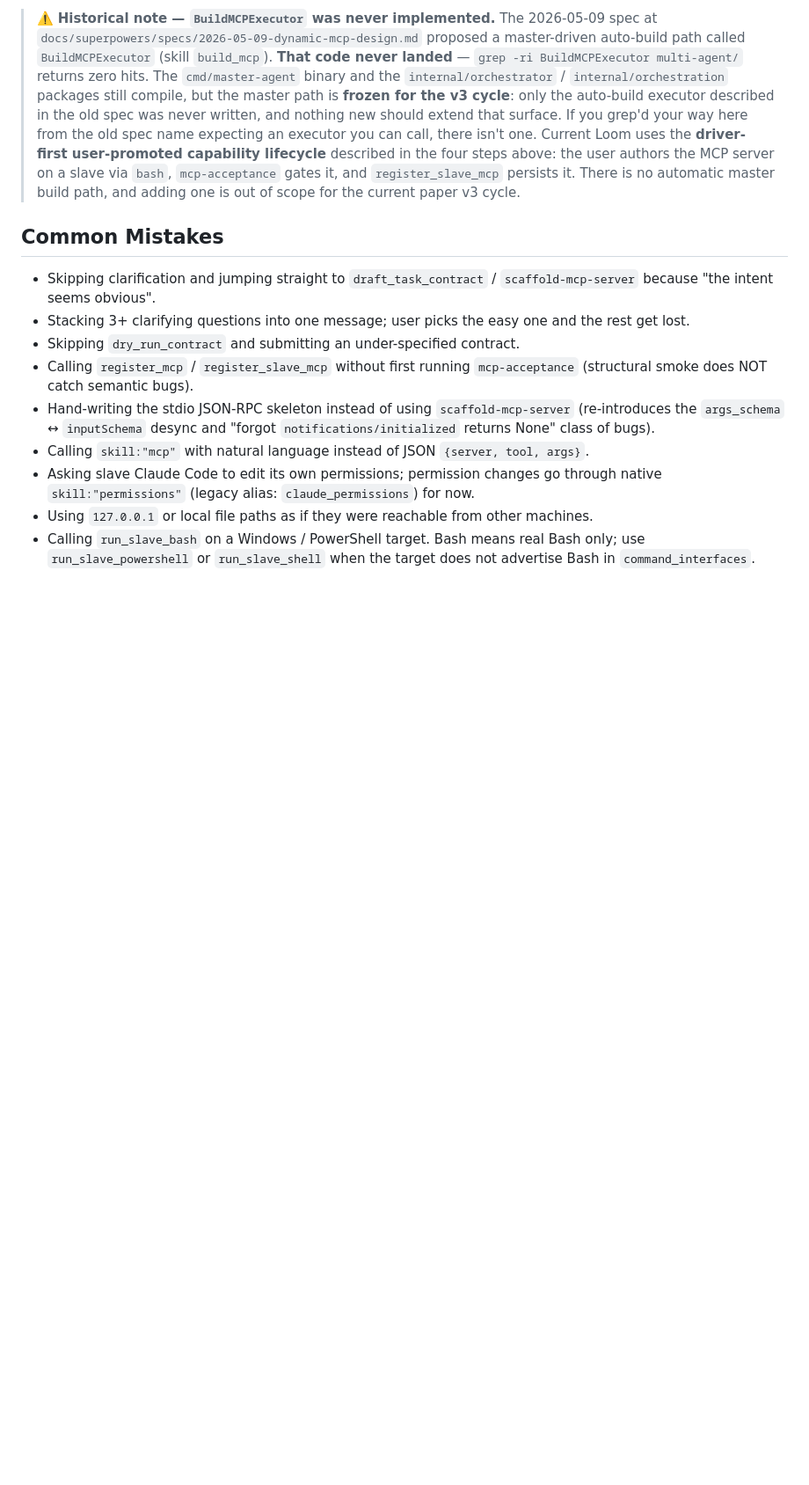
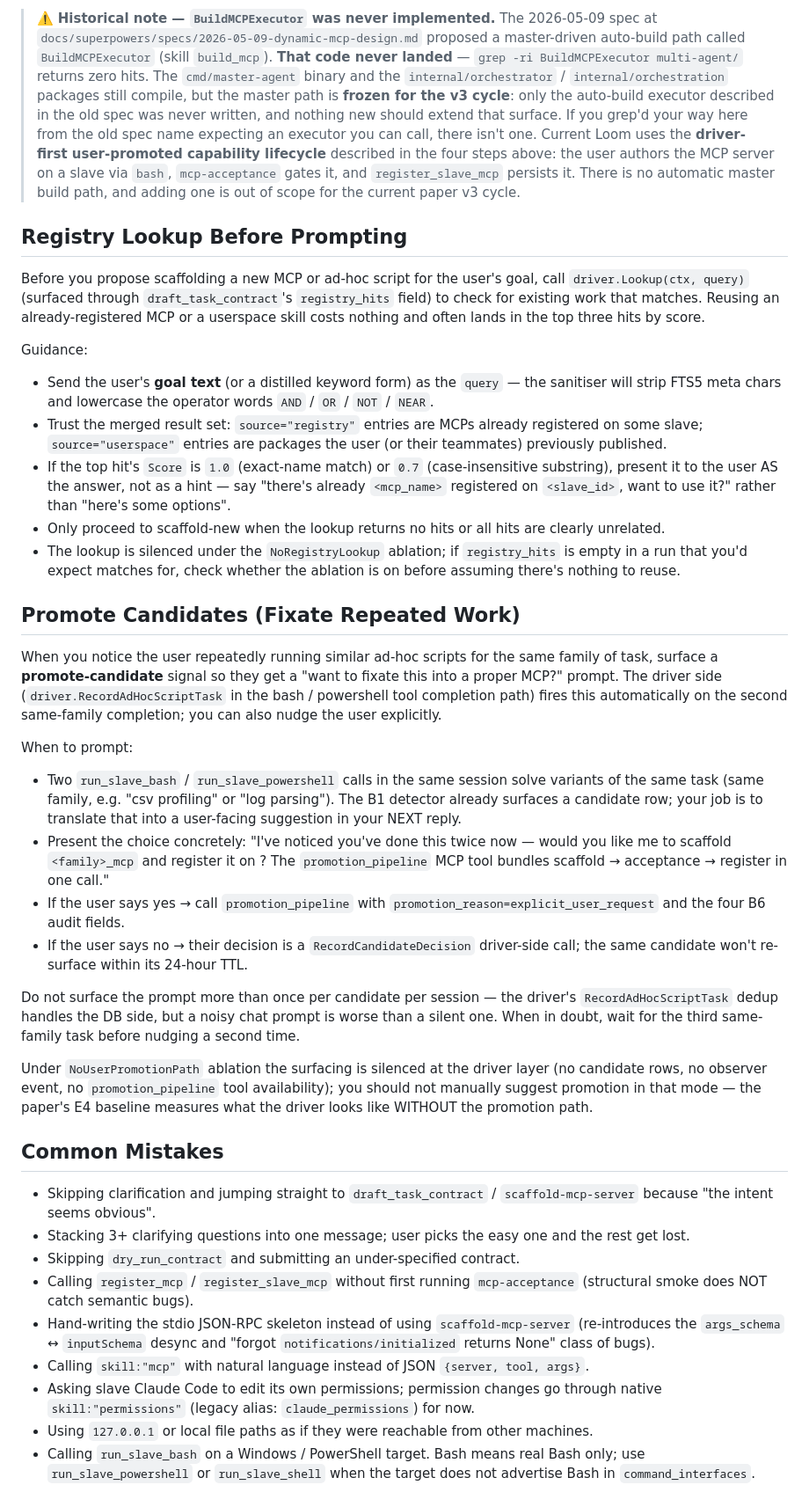
Before and after one commit to agentserver/loom, a Markdown page: skills/multiagent/SKILL.md, the part around the change. Shown at 88% size. Drawn GitHub-style; blank space fills up the shorter version.

Commit message:
WT-2-driver-promotion-chain: append promote-candidate + registry-lookup sections to skills/multiagent/SKILL.md
Two new sections in skills/multiagent/SKILL.md, appended in ONE
commit per chain合流注意事项 §5 (same file, avoid merge conflicts):

- 'Registry Lookup Before Prompting' — tells the driver LLM to
  consult driver.Lookup / draft_task_contract's registry_hits before
  proposing a scaffold-new-MCP flow; presents guidance on how to
  interpret scores and how NoRegistryLookup affects the surface.
- 'Promote Candidates (Fixate Repeated Work)' — tells the driver
  LLM when to surface the 'want to fixate this?' prompt based on
  the B1 detector's candidate signal; describes the
  promotion_pipeline handoff and the NoUserPromotionPath silence.

Co-Authored-By: Claude Opus 4.8 (1M context) <noreply@anthropic.com>

```diff
--- a/skills/multiagent/SKILL.md
+++ b/skills/multiagent/SKILL.md
@@ -273,6 +273,71 @@ Do not call `register_slave_mcp` directly from a one-shot Claude generation: `re
 > There is no automatic master build path, and adding one is out of scope
 > for the current paper v3 cycle.
 
+## Registry Lookup Before Prompting
+
+Before you propose scaffolding a new MCP or ad-hoc script for the user's
+goal, call `driver.Lookup(ctx, query)` (surfaced through
+`draft_task_contract`'s `registry_hits` field) to check for existing
+work that matches. Reusing an already-registered MCP or a userspace
+skill costs nothing and often lands in the top three hits by score.
+
+Guidance:
+
+- Send the user's **goal text** (or a distilled keyword form) as the
+  `query` — the sanitiser will strip FTS5 meta chars and lowercase the
+  operator words `AND` / `OR` / `NOT` / `NEAR`.
+- Trust the merged result set: `source="registry"` entries are MCPs
+  already registered on some slave; `source="userspace"` entries are
+  packages the user (or their teammates) previously published.
+- If the top hit's `Score` is `1.0` (exact-name match) or `0.7`
+  (case-insensitive substring), present it to the user AS the answer,
+  not as a hint — say "there's already `<mcp_name>` registered on
+  `<slave_id>`, want to use it?" rather than "here's some options".
+- Only proceed to scaffold-new when the lookup returns no hits or all
+  hits are clearly unrelated.
+- The lookup is silenced under the `NoRegistryLookup` ablation; if
+  `registry_hits` is empty in a run that you'd expect matches for,
+  check whether the ablation is on before assuming there's nothing to
+  reuse.
+
+## Promote Candidates (Fixate Repeated Work)
+
+When you notice the user repeatedly running similar ad-hoc scripts for
+the same family of task, surface a **promote-candidate** signal so
+they get a "want to fixate this into a proper MCP?" prompt. The driver
+side (`driver.RecordAdHocScriptTask` in the bash / powershell tool
+completion path) fires this automatically on the second same-family
+completion; you can also nudge the user explicitly.
+
+When to prompt:
+
+- Two `run_slave_bash` / `run_slave_powershell` calls in the same
+  session solve variants of the same task (same family, e.g. "csv
+  profiling" or "log parsing"). The B1 detector already surfaces a
+  candidate row; your job is to translate that into a user-facing
+  suggestion in your NEXT reply.
+- Present the choice concretely: "I've noticed you've done this twice
+  now — would you like me to scaffold `<family>_mcp` and register it
+  on <slave>? The `promotion_pipeline` MCP tool bundles
+  scaffold → acceptance → register in one call."
+- If the user says yes → call `promotion_pipeline` with
+  `promotion_reason=explicit_user_request` and the four B6 audit
+  fields.
+- If the user says no → their decision is a `RecordCandidateDecision`
+  driver-side call; the same candidate won't re-surface within its
+  24-hour TTL.
+
+Do not surface the prompt more than once per candidate per session —
+the driver's `RecordAdHocScriptTask` dedup handles the DB side, but a
+noisy chat prompt is worse than a silent one. When in doubt, wait for
+the third same-family task before nudging a second time.
+
+Under `NoUserPromotionPath` ablation the surfacing is silenced at the
+driver layer (no candidate rows, no observer event, no
+`promotion_pipeline` tool availability); you should not manually
+suggest promotion in that mode — the paper's E4 baseline measures
+what the driver looks like WITHOUT the promotion path.
+
 ## Common Mistakes
 
 - Skipping clarification and jumping straight to `draft_task_contract` / `scaffold-mcp-server` because "the intent seems obvious".
```
